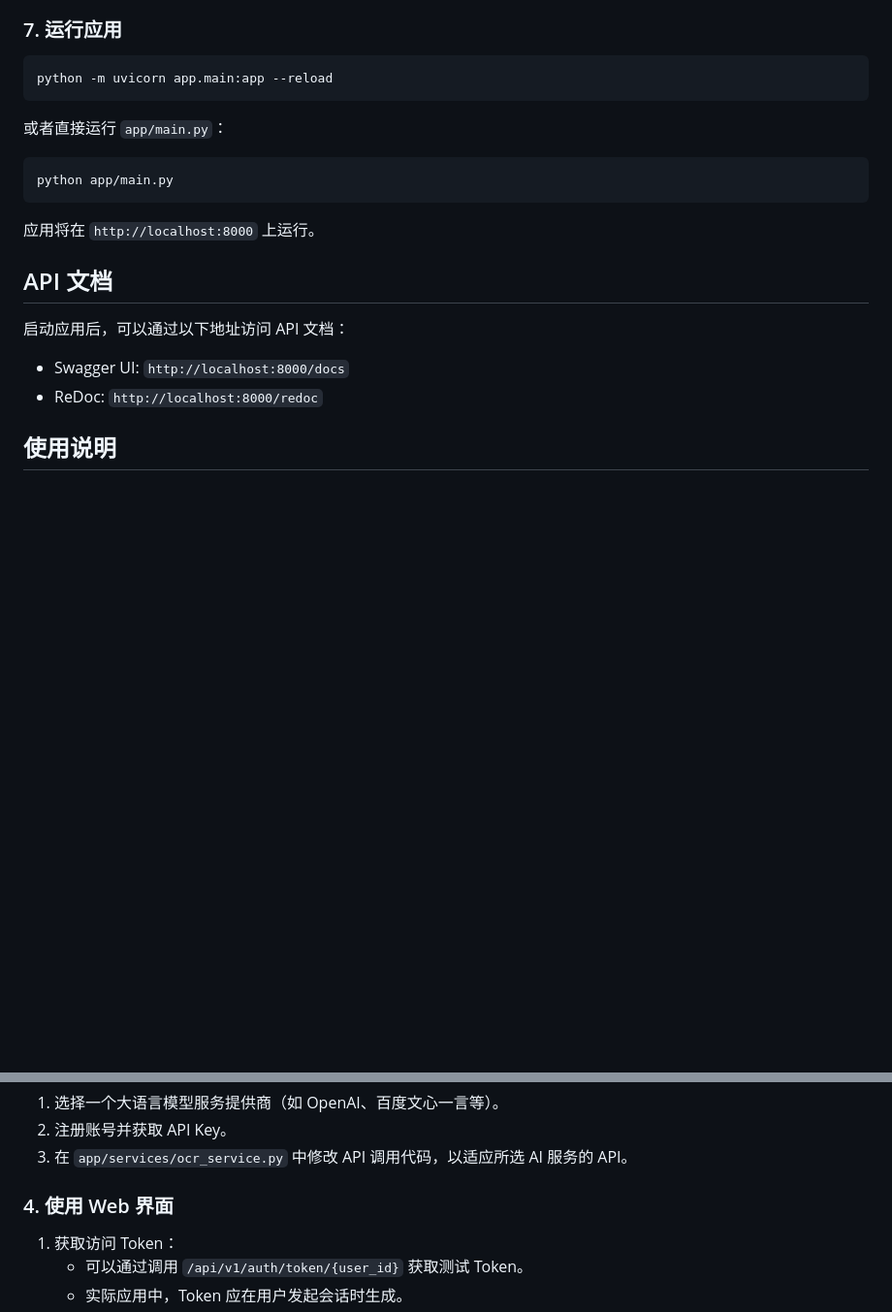
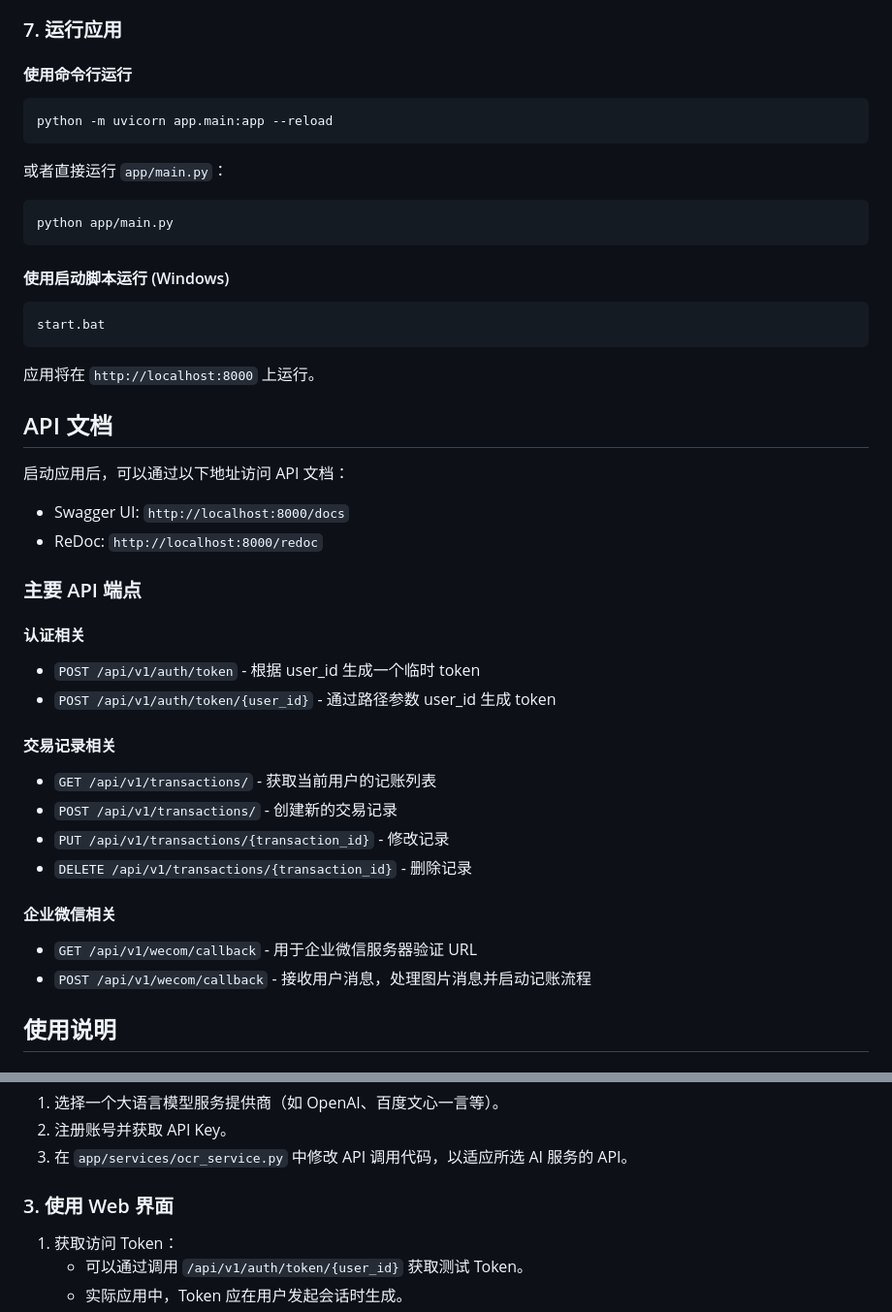
Before and after one commit to lengsukq/SmartBookkeeper, a Markdown page: README.md, 2 parts joined by grey strips. Shown: that part at 97% size. Drawn GitHub-style; blank space fills up the shorter version.

````diff
--- a/README.md
+++ b/README.md
@@ -203,6 +226,8 @@ ACCESS_TOKEN_EXPIRE_MINUTES=30
 
 ### 7. 运行应用
 
+#### 使用命令行运行
+
 ```bash
 python -m uvicorn app.main:app --reload
 ```
@@ -213,6 +238,12 @@ python -m uvicorn app.main:app --reload
 python app/main.py
 ```
 
+#### 使用启动脚本运行 (Windows)
+
+```bash
+start.bat
+```
+
 应用将在 `http://localhost:8000` 上运行。
 
 ## API 文档
@@ -221,6 +252,22 @@ python app/main.py
 
 - Swagger UI: `http://localhost:8000/docs`
 - ReDoc: `http://localhost:8000/redoc`
+
+### 主要 API 端点
+
+#### 认证相关
+- `POST /api/v1/auth/token` - 根据 user_id 生成一个临时 token
+- `POST /api/v1/auth/token/{user_id}` - 通过路径参数 user_id 生成 token
+
+#### 交易记录相关
+- `GET /api/v1/transactions/` - 获取当前用户的记账列表
+- `POST /api/v1/transactions/` - 创建新的交易记录
+- `PUT /api/v1/transactions/{transaction_id}` - 修改记录
+- `DELETE /api/v1/transactions/{transaction_id}` - 删除记录
+
+#### 企业微信相关
+- `GET /api/v1/wecom/callback` - 用于企业微信服务器验证 URL
+- `POST /api/v1/wecom/callback` - 接收用户消息，处理图片消息并启动记账流程
 
 ## 使用说明
 
@@ -235,7 +282,7 @@ python app/main.py
 2. 注册账号并获取 API Key。
 3. 在 `app/services/ocr_service.py` 中修改 API 调用代码，以适应所选 AI 服务的 API。
 
-### 4. 使用 Web 界面
+### 3. 使用 Web 界面
 
 1. 获取访问 Token：
    - 可以通过调用 `/api/v1/auth/token/{user_id}` 获取测试 Token。
````
Also changed, not shown: other parts of README.md (+95 -18 lines).
